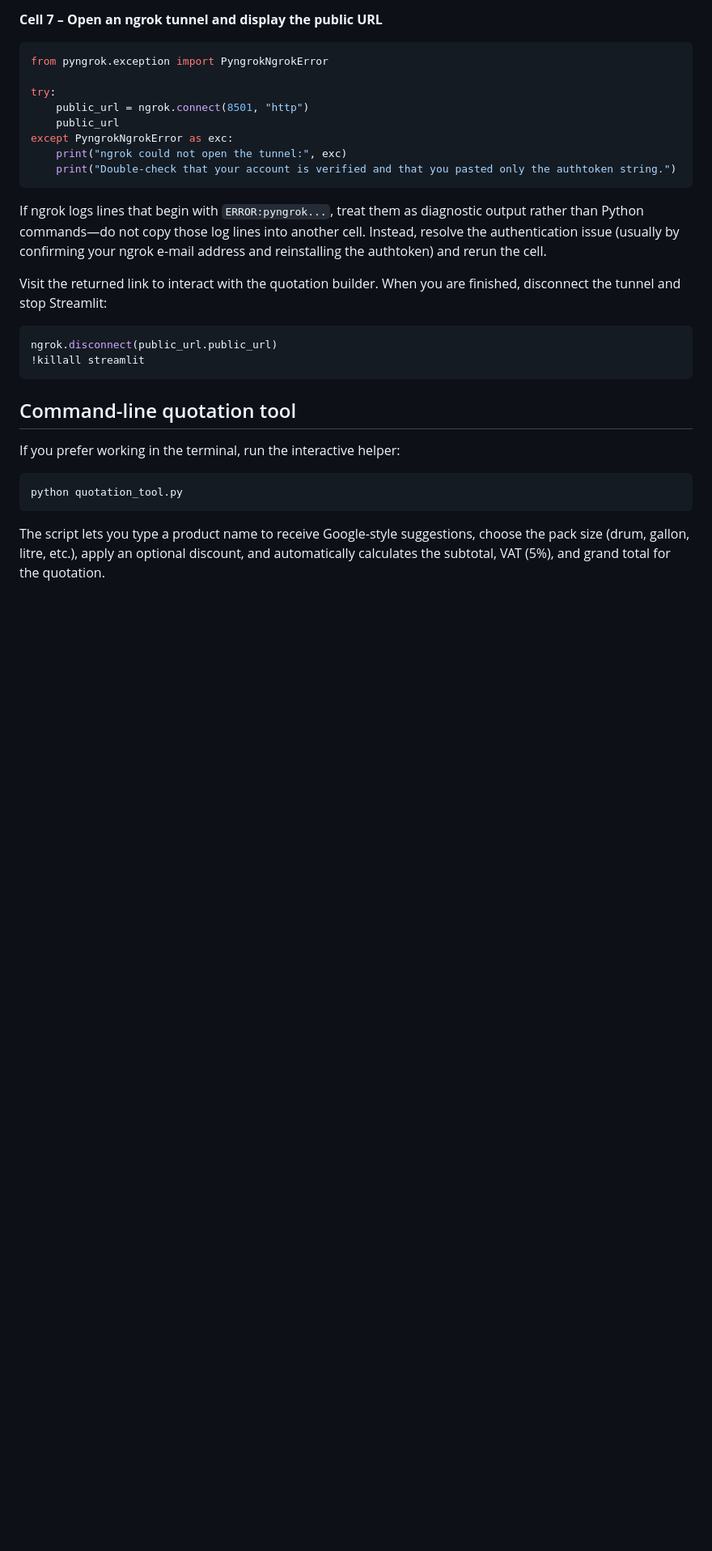
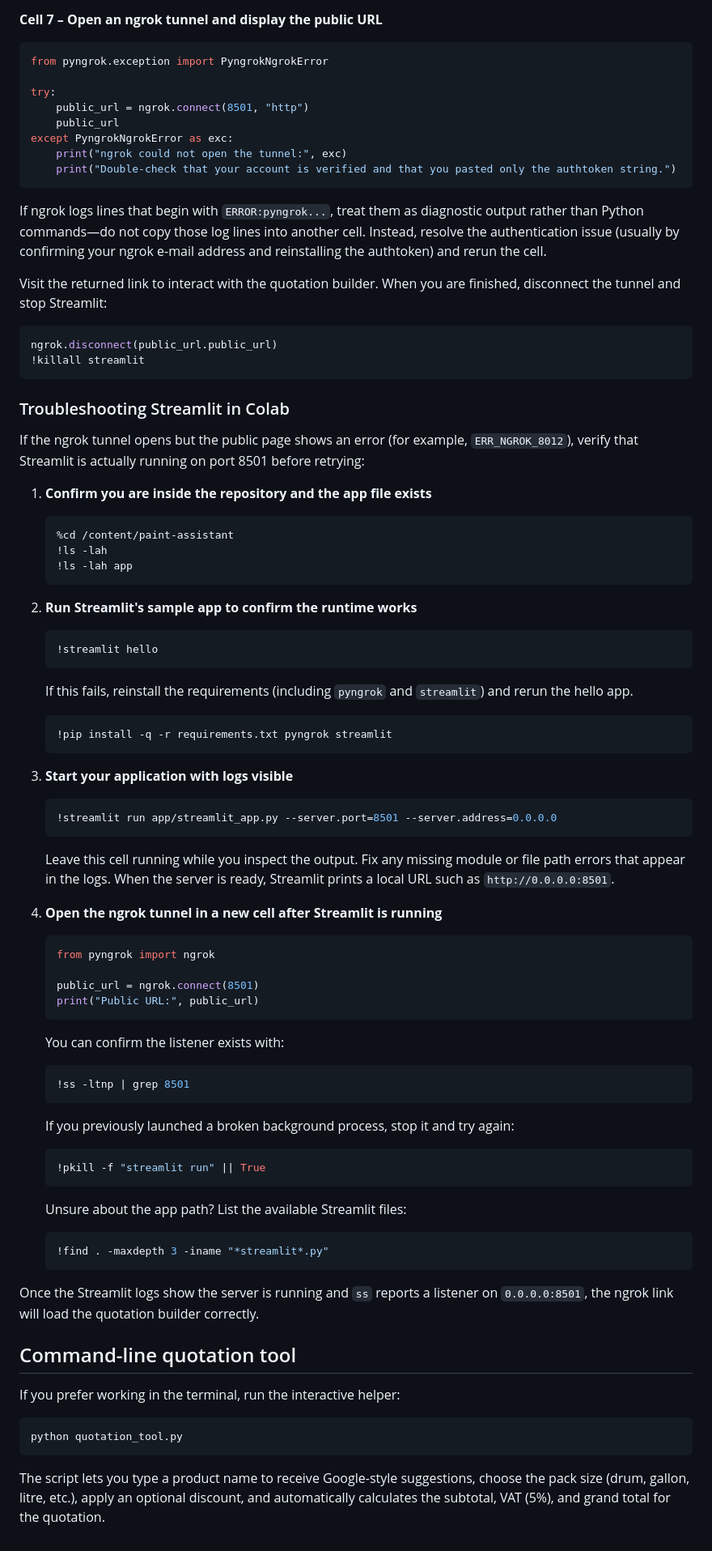
Before and after one commit to boldfrog82/paint-assistant, a Markdown page: README.md, the part around the change. Shown at 81% size. Rendered like a GitHub page; blank space fills up the shorter version.

Commit message:
Add Colab Streamlit troubleshooting steps

````diff
--- a/README.md
+++ b/README.md
@@ -165,6 +165,68 @@ ngrok.disconnect(public_url.public_url)
 !killall streamlit
 ```
 
+### Troubleshooting Streamlit in Colab
+
+If the ngrok tunnel opens but the public page shows an error (for example,
+`ERR_NGROK_8012`), verify that Streamlit is actually running on port 8501 before
+retrying:
+
+1. **Confirm you are inside the repository and the app file exists**
+   ```python
+   %cd /content/paint-assistant
+   !ls -lah
+   !ls -lah app
+   ```
+
+2. **Run Streamlit's sample app to confirm the runtime works**
+   ```python
+   !streamlit hello
+   ```
+   If this fails, reinstall the requirements (including `pyngrok` and
+   `streamlit`) and rerun the hello app.
+
+   ```python
+   !pip install -q -r requirements.txt pyngrok streamlit
+   ```
+
+3. **Start your application with logs visible**
+   ```python
+   !streamlit run app/streamlit_app.py --server.port=8501 --server.address=0.0.0.0
+   ```
+   Leave this cell running while you inspect the output. Fix any missing module
+   or file path errors that appear in the logs. When the server is ready,
+   Streamlit prints a local URL such as `http://0.0.0.0:8501`.
+
+4. **Open the ngrok tunnel in a new cell after Streamlit is running**
+   ```python
+   from pyngrok import ngrok
+
+   public_url = ngrok.connect(8501)
+   print("Public URL:", public_url)
+   ```
+
+   You can confirm the listener exists with:
+
+   ```python
+   !ss -ltnp | grep 8501
+   ```
+
+   If you previously launched a broken background process, stop it and try
+   again:
+
+   ```python
+   !pkill -f "streamlit run" || True
+   ```
+
+   Unsure about the app path? List the available Streamlit files:
+
+   ```python
+   !find . -maxdepth 3 -iname "*streamlit*.py"
+   ```
+
+Once the Streamlit logs show the server is running and `ss` reports a listener on
+`0.0.0.0:8501`, the ngrok link will load the quotation builder correctly.
+
 ## Command-line quotation tool
 
 If you prefer working in the terminal, run the interactive helper:
````
